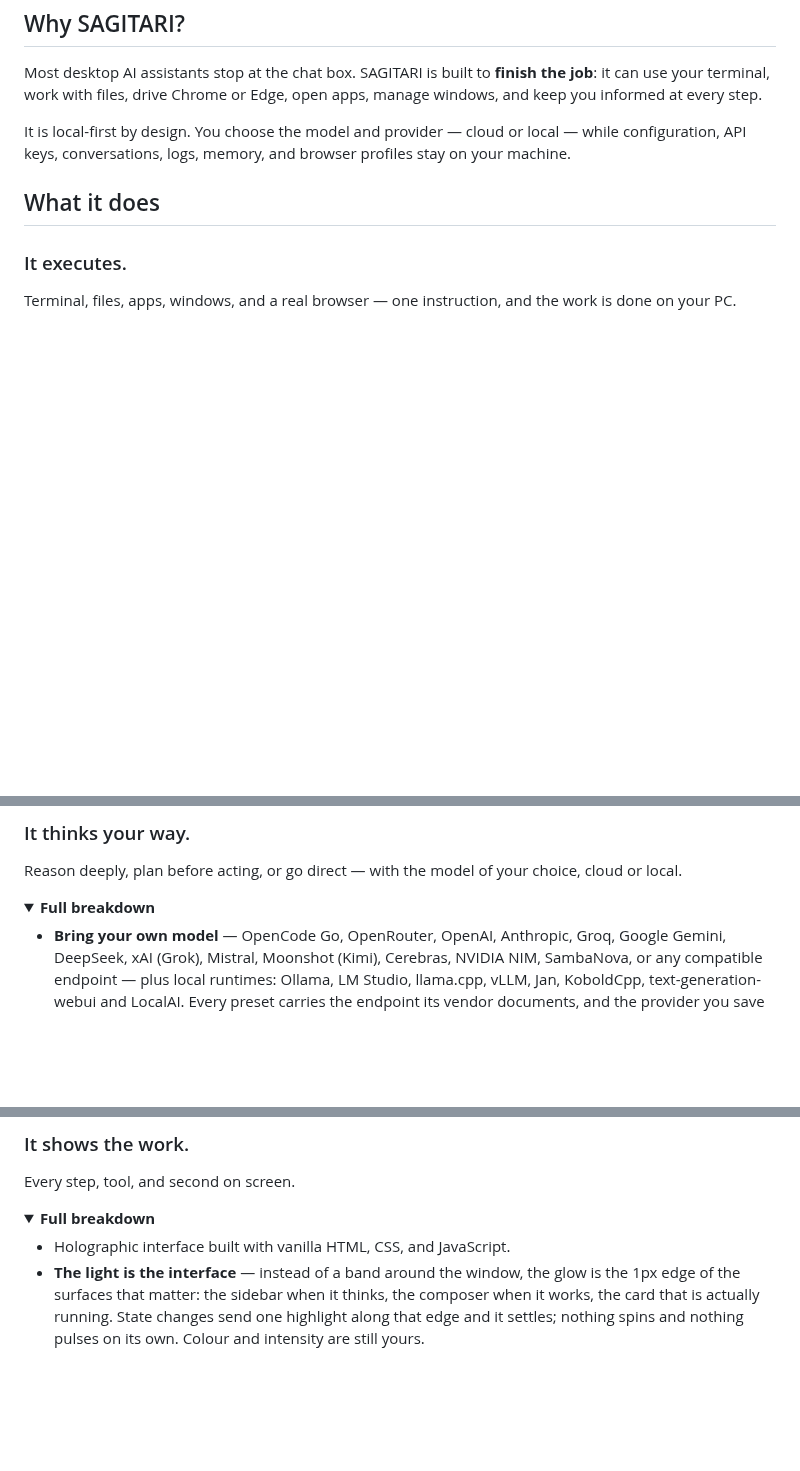
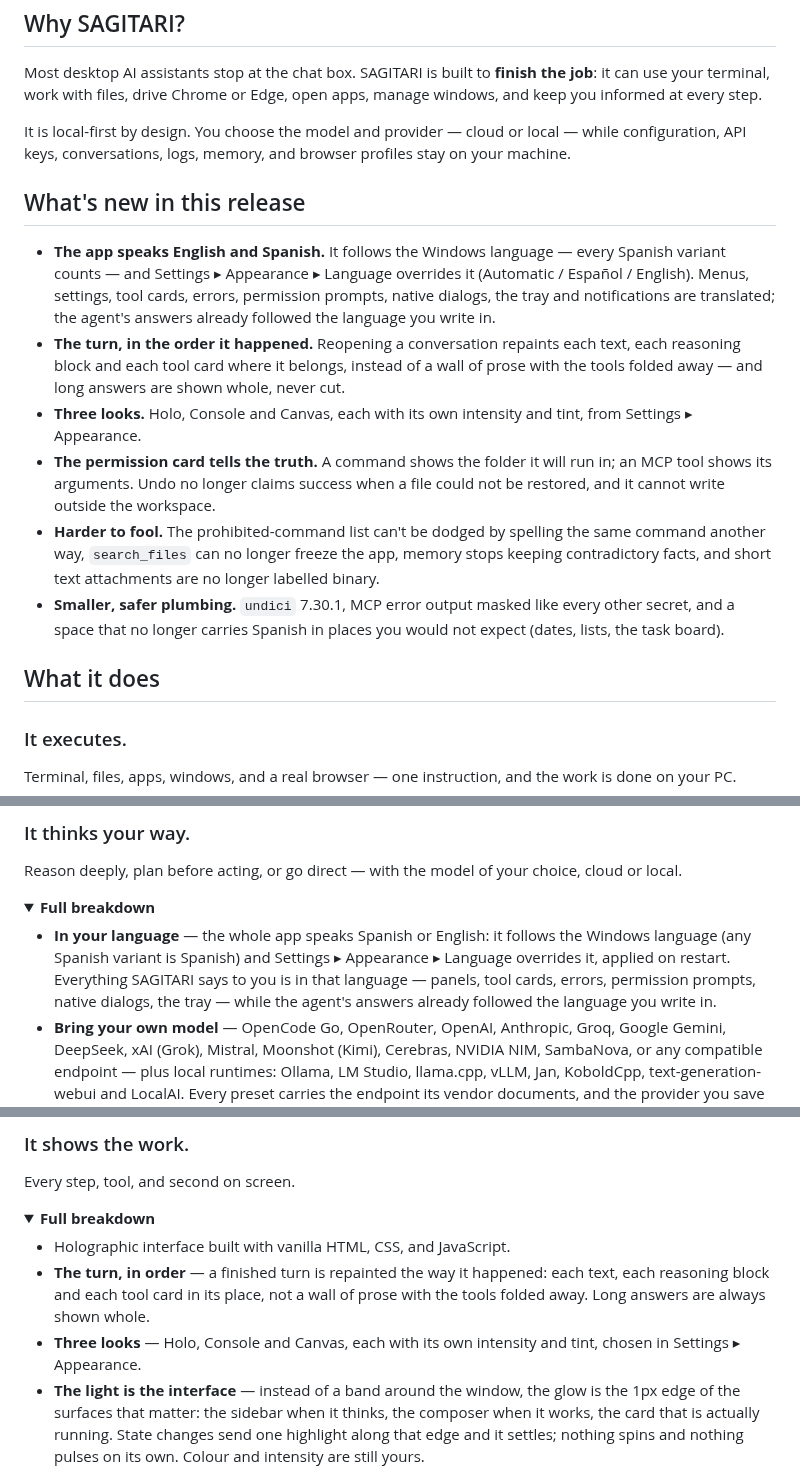
Before and after one commit to dario90vlc/sagitari, a Markdown page: README.md, 3 parts joined by grey strips. GitHub-like rendering; folded sections open; blank space fills up the shorter version.

```diff
--- a/README.md
+++ b/README.md
@@ -60,6 +60,15 @@ Most desktop AI assistants stop at the chat box. SAGITARI is built to **finish t
 
 It is local-first by design. You choose the model and provider — cloud or local — while configuration, API keys, conversations, logs, memory, and browser profiles stay on your machine.
 
+## What's new in this release
+
+- **The app speaks English and Spanish.** It follows the Windows language — every Spanish variant counts — and Settings ▸ Appearance ▸ Language overrides it (Automatic / Español / English). Menus, settings, tool cards, errors, permission prompts, native dialogs, the tray and notifications are translated; the agent's answers already followed the language you write in.
+- **The turn, in the order it happened.** Reopening a conversation repaints each text, each reasoning block and each tool card where it belongs, instead of a wall of prose with the tools folded away — and long answers are shown whole, never cut.
+- **Three looks.** Holo, Console and Canvas, each with its own intensity and tint, from Settings ▸ Appearance.
+- **The permission card tells the truth.** A command shows the folder it will run in; an MCP tool shows its arguments. Undo no longer claims success when a file could not be restored, and it cannot write outside the workspace.
+- **Harder to fool.** The prohibited-command list can't be dodged by spelling the same command another way, `search_files` can no longer freeze the app, memory stops keeping contradictory facts, and short text attachments are no longer labelled binary.
+- **Smaller, safer plumbing.** `undici` 7.30.1, MCP error output masked like every other secret, and a space that no longer carries Spanish in places you would not expect (dates, lists, the task board).
+
 ## What it does
 
 ### It executes.
@@ -90,6 +99,7 @@ Reason deeply, plan before acting, or go direct — with the model of your choic
 <details>
 <summary><b>Full breakdown</b></summary>
 
+- **In your language** — the whole app speaks Spanish or English: it follows the Windows language (any Spanish variant is Spanish) and Settings ▸ Appearance ▸ Language overrides it, applied on restart. Everything SAGITARI says to you is in that language — panels, tool cards, errors, permission prompts, native dialogs, the tray — while the agent's answers already followed the language you write in.
 - **Bring your own model** — OpenCode Go, OpenRouter, OpenAI, Anthropic, Groq, Google Gemini, DeepSeek, xAI (Grok), Mistral, Moonshot (Kimi), Cerebras, NVIDIA NIM, SambaNova, or any compatible endpoint — plus local runtimes: Ollama, LM Studio, llama.cpp, vLLM, Jan, KoboldCpp, text-generation-webui and LocalAI. Every preset carries the endpoint its vendor documents, and the provider you save can force its API protocol (OpenAI-compatible, Anthropic-compatible or the Responses API) so third-party gateways work too.
 - **Your own specialists** — the seven built-in subagents live in the product, but you can define your own by dropping an `AGENT.md` into `<data dir>/agents/<id>/` (name, description, allowed tools, model, step budget and its brief). A definition can never grant itself more than the built-in ceiling: its tool list is intersected with the real catalogue. The Agents view shows the registry the app actually uses, marked so you can see which agents came from disk, with a **Recargar** button that re-reads them without restarting.
 - **Think / Plan / Act** — reason deeply, prepare a plan before acting, or execute directly. **PLAN is genuinely read-only**: the tool set offered to the model is cut to inspection tools and any write is refused at execution time too, so the planning mode cannot touch your machine.
@@ -109,6 +119,8 @@ Every step, tool, and second on screen.
 <summary><b>Full breakdown</b></summary>
 
 - Holographic interface built with vanilla HTML, CSS, and JavaScript.
+- **The turn, in order** — a finished turn is repainted the way it happened: each text, each reasoning block and each tool card in its place, not a wall of prose with the tools folded away. Long answers are always shown whole.
+- **Three looks** — Holo, Console and Canvas, each with its own intensity and tint, chosen in Settings ▸ Appearance.
 - **The light is the interface** — instead of a band around the window, the glow is the 1px edge of the surfaces that matter: the sidebar when it thinks, the composer when it works, the card that is actually running. State changes send one highlight along that edge and it settles; nothing spins and nothing pulses on its own. Colour and intensity are still yours.
 - **The turn's changes, per file** — before you accept a turn as done, the review panel shows exactly what changed: one card per file with its `+adds / −dels`, the hunks with line numbers, and a button to put back **that one file** without touching the rest. Files that can't be restored on their own say so instead of pretending.
 - **How much room is left** — the composer carries a live context meter (normal / tight / critical) fed by the same measurement the agent uses, so you can see a long session filling up before it starts trimming.
```
Also changed, not shown: README.es.md (+12 -0 lines).
